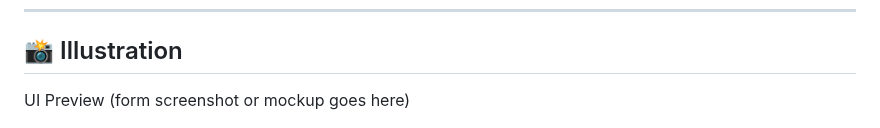
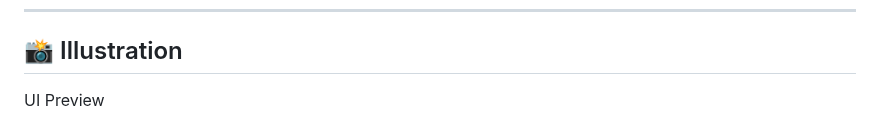
Before and after one commit to gurusewak-singh/Micro-Project-L2E, a Markdown page: README.md, the part around the change. Drawn GitHub-style.

```diff
--- a/README.md
+++ b/README.md
@@ -55,7 +55,7 @@ This micro-project demonstrates a client-side app that interacts with JsonPowerD
 ---
 
 <h2>📸 Illustration</h2>
-<p>UI Preview (form screenshot or mockup goes here)</p>
+<p>UI Preview</p>
 
 <img src="/Form-Screenshot.png" alt="Project Form Screenshot" />
 
```
